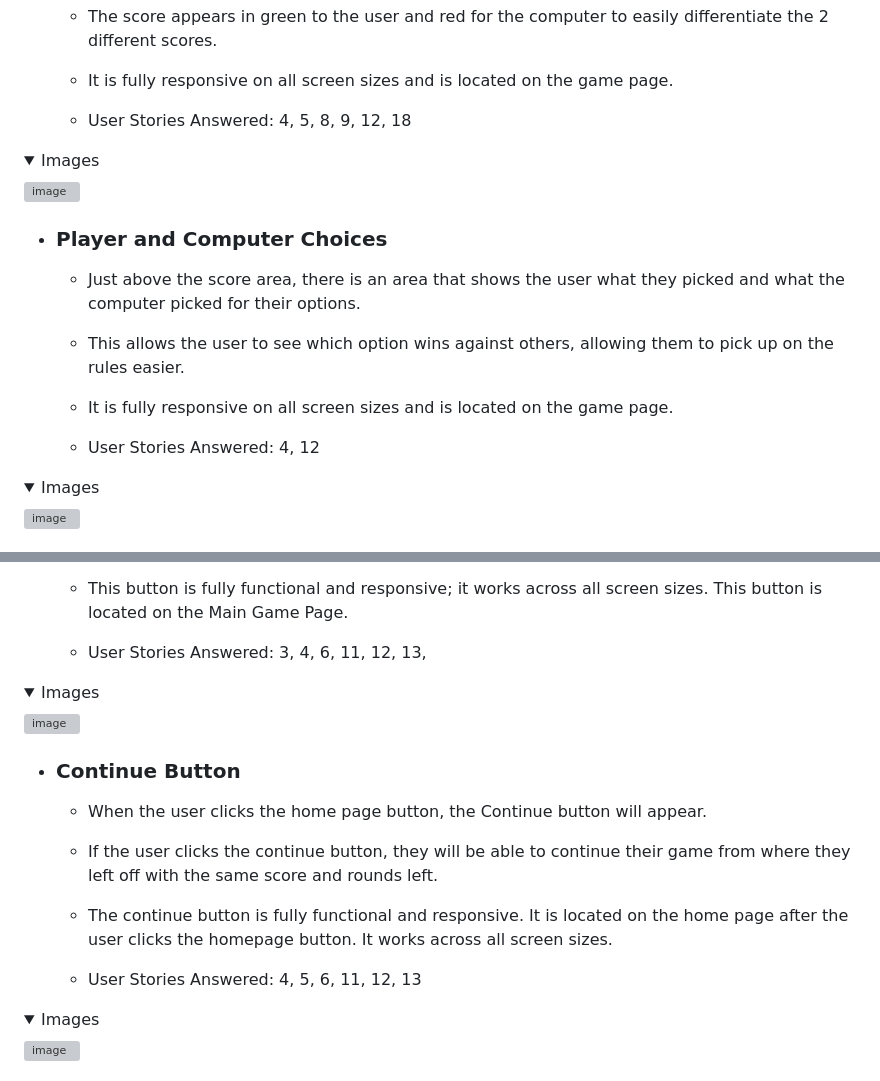
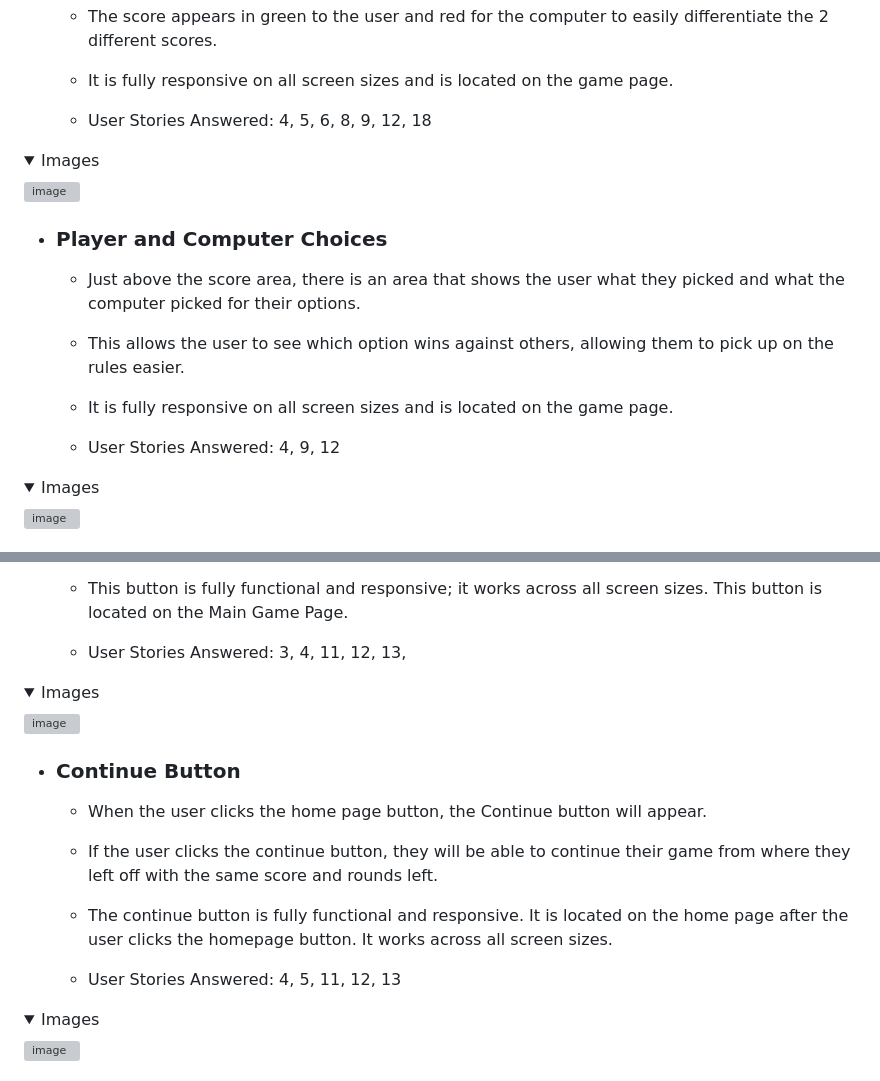
Before and after one commit to LewisBull2303/UltimateRPS, a Markdown page: README.md, 2 parts joined by grey strips. Rendered like a GitHub page; folded sections open; grey boxes are pictures that could not be loaded.

Commit message:
Finished testing all user stories, Will add images next

```diff
--- a/README.md
+++ b/README.md
@@ -239,7 +239,7 @@ My wireframe concept was a single page, which would have everything that the use
 
   - It is fully responsive on all screen sizes and is located on the game page.
 
-  - User Stories Answered: 4, 5, 8, 9, 12, 18
+  - User Stories Answered: 4, 5, 6, 8, 9, 12, 18
 <details>
  <summary>Images</summary>
 
@@ -256,7 +256,7 @@ My wireframe concept was a single page, which would have everything that the use
 
   - It is fully responsive on all screen sizes and is located on the game page.
 
-  - User Stories Answered: 4, 12
+  - User Stories Answered: 4, 9,  12
 <details>
  <summary>Images</summary>
 
@@ -371,7 +371,7 @@ My wireframe concept was a single page, which would have everything that the use
 
   - This button is fully functional and responsive; it works across all screen sizes. This button is located on the Main Game Page.
 
-  - User Stories Answered: 3, 4, 6, 11, 12, 13,
+  - User Stories Answered: 3, 4, 11, 12, 13,
 
 <details>
  <summary>Images</summary>
@@ -389,7 +389,7 @@ My wireframe concept was a single page, which would have everything that the use
 
   - The continue button is fully functional and responsive. It is located on the home page after the user clicks the homepage button. It works across all screen sizes.
 
-  - User Stories Answered: 4, 5, 6, 11, 12, 13
+  - User Stories Answered: 4, 5, 11, 12, 13
 
 <details>
  <summary>Images</summary>
```
Also changed, not shown: other parts of README.md (+35 -0 lines).
